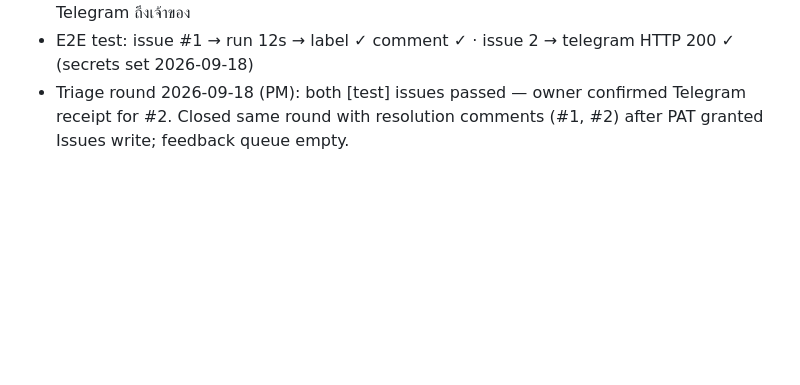
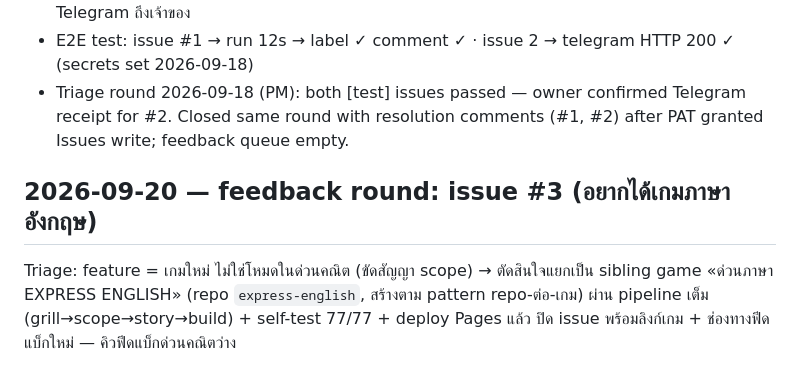
Before and after one commit to pheerawit-wasinphongwanit/express-math, a Markdown page: docs/build.md, the part around the change. Drawn GitHub-style; blank space fills up the shorter version.

Commit message:
docs(build): feedback round — issue #3 closed, spawned sibling game express-english

```diff
--- a/docs/build.md
+++ b/docs/build.md
@@ -63,3 +63,10 @@ Remote: `https://github.com/pheerawit-wasinphongwanit/express-math` (SSH URL fai
 - Background service: `.github/workflows/feedback.yml` — ทำงานทันทีเมื่อ issue ถูกสร้าง (GitHub Actions = infra ของ GitHub รันตลอด ไม่ผูกกับเครื่อง agent): ติด label + ตอบกลับขอบคุณ + ส่งแจ้งเตือน Telegram ถึงเจ้าของ
 - E2E test: issue #1 → run 12s → label ✓ comment ✓ · issue 2 → telegram HTTP 200 ✓ (secrets set 2026-09-18)
 - Triage round 2026-09-18 (PM): both [test] issues passed — owner confirmed Telegram receipt for #2. Closed same round with resolution comments (#1, #2) after PAT granted Issues write; feedback queue empty.
+
+## 2026-09-20 — feedback round: issue #3 (อยากได้เกมภาษาอังกฤษ)
+
+Triage: feature = เกมใหม่ ไม่ใช่โหมดในด่วนคณิต (ขัดสัญญา scope) → ตัดสินใจแยกเป็น sibling game
+«ด่วนภาษา EXPRESS ENGLISH» (repo `express-english`, สร้างตาม pattern repo-ต่อ-เกม)
+ผ่าน pipeline เต็ม (grill→scope→story→build) + self-test 77/77 + deploy Pages แล้ว
+ปิด issue พร้อมลิงก์เกม + ช่องทางฟีดแบ็กใหม่ — คิวฟีดแบ็กด่วนคณิตว่าง
```
